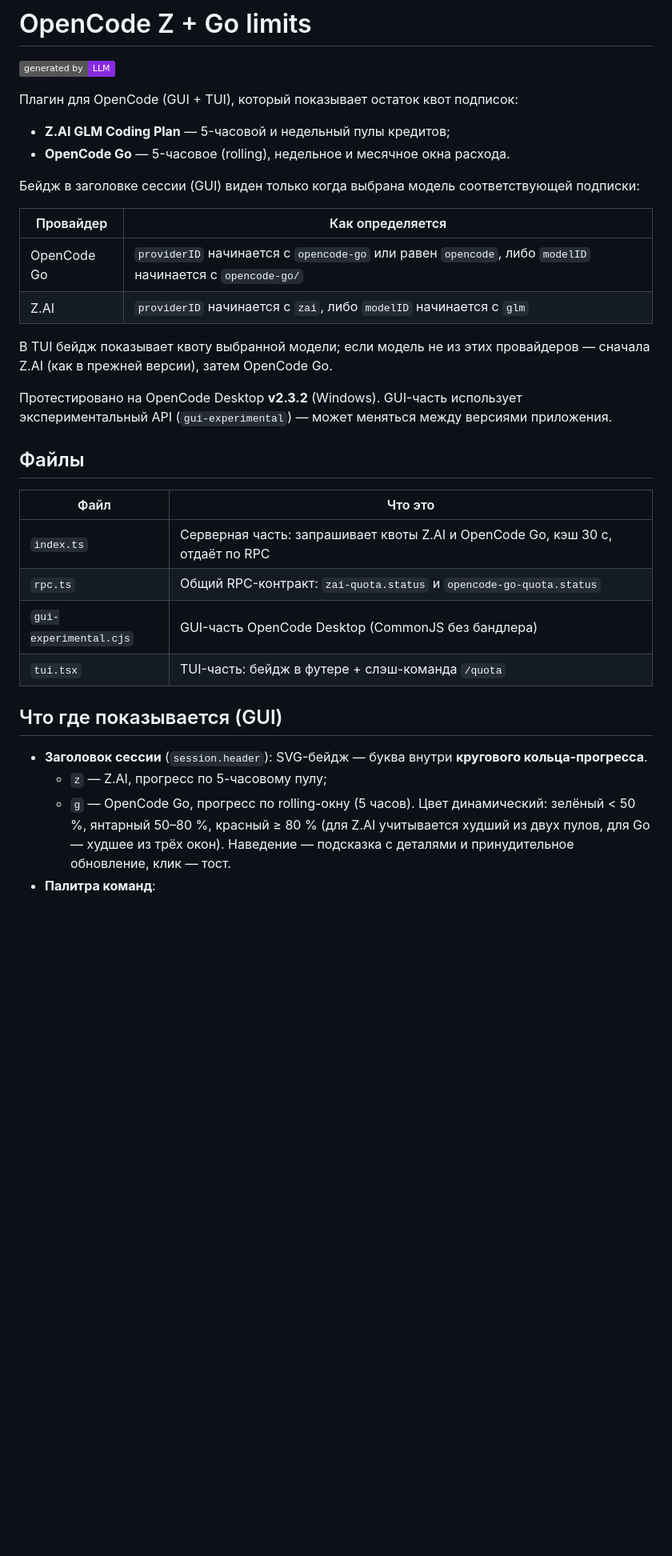
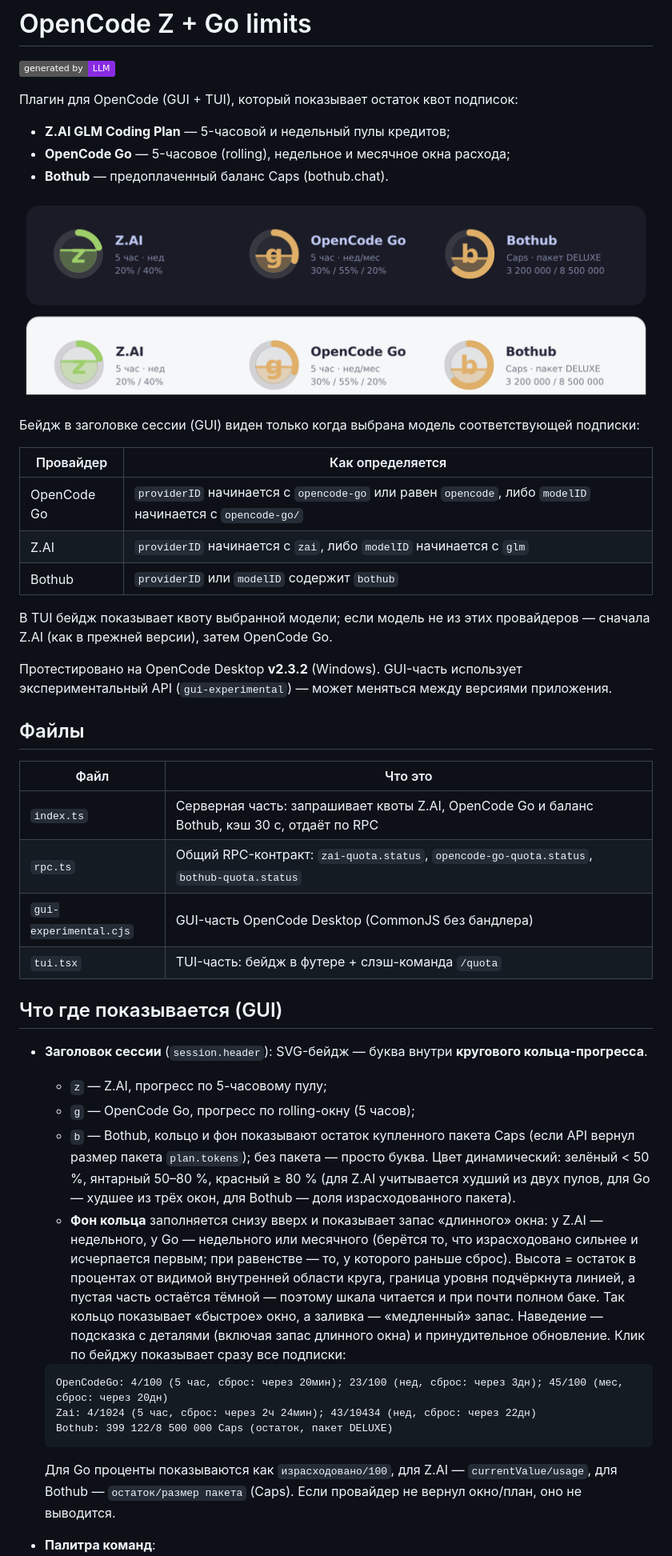
Before and after one commit to AbcdRa/OpenCodeZLimitsPlugin, a Markdown page: README.md, the part around one of its changes. Shown at 80% size. GitHub-like rendering; pictures changed too: assets/badges.png (added); badges without logos; blank space fills up the shorter version.

````diff
--- a/README.md
+++ b/README.md
@@ -5,7 +5,12 @@
 Плагин для OpenCode (GUI + TUI), который показывает остаток квот подписок:
 
 - **Z.AI GLM Coding Plan** — 5-часовой и недельный пулы кредитов;
-- **OpenCode Go** — 5-часовое (rolling), недельное и месячное окна расхода.
+- **OpenCode Go** — 5-часовое (rolling), недельное и месячное окна расхода;
+- **Bothub** — предоплаченный баланс Caps (bothub.chat).
+
+<p align="center">
+  <img src="assets/badges.png" width="880" alt="Бейджи квот Z.AI, OpenCode Go и Bothub на тёмной и светлой теме">
+</p>
 
 Бейдж в заголовке сессии (GUI) виден только когда выбрана модель соответствующей
 подписки:
@@ -14,6 +19,7 @@
 |---|---|
 | OpenCode Go | `providerID` начинается с `opencode-go` или равен `opencode`, либо `modelID` начинается с `opencode-go/` |
 | Z.AI | `providerID` начинается с `zai`, либо `modelID` начинается с `glm` |
+| Bothub | `providerID` или `modelID` содержит `bothub` |
 
 В TUI бейдж показывает квоту выбранной модели; если модель не из этих
 провайдеров — сначала Z.AI (как в прежней версии), затем OpenCode Go.
@@ -26,8 +32,8 @@ GUI-часть использует экспериментальный API (`gui
 
 | Файл | Что это |
 |---|---|
-| `index.ts` | Серверная часть: запрашивает квоты Z.AI и OpenCode Go, кэш 30 с, отдаёт по RPC |
-| `rpc.ts` | Общий RPC-контракт: `zai-quota.status` и `opencode-go-quota.status` |
+| `index.ts` | Серверная часть: запрашивает квоты Z.AI, OpenCode Go и баланс Bothub, кэш 30 с, отдаёт по RPC |
+| `rpc.ts` | Общий RPC-контракт: `zai-quota.status`, `opencode-go-quota.status`, `bothub-quota.status` |
 | `gui-experimental.cjs` | GUI-часть OpenCode Desktop (CommonJS без бандлера) |
 | `tui.tsx` | TUI-часть: бейдж в футере + слэш-команда `/quota` |
 
@@ -36,9 +42,30 @@ GUI-часть использует экспериментальный API (`gui
 - **Заголовок сессии** (`session.header`): SVG-бейдж — буква внутри
   **кругового кольца-прогресса**.
   - `z` — Z.AI, прогресс по 5-часовому пулу;
-  - `g` — OpenCode Go, прогресс по rolling-окну (5 часов).
+  - `g` — OpenCode Go, прогресс по rolling-окну (5 часов);
+  - `b` — Bothub, кольцо и фон показывают остаток купленного пакета Caps
+    (если API вернул размер пакета `plan.tokens`); без пакета — просто буква.
   Цвет динамический: зелёный < 50 %, янтарный 50–80 %, красный ≥ 80 %
-  (для Z.AI учитывается худший из двух пулов, для Go — худшее из трёх окон).
-  Наведение — подсказка с деталями и принудительное обновление, клик — тост.
+  (для Z.AI учитывается худший из двух пулов, для Go — худшее из трёх окон,
+  для Bothub — доля израсходованного пакета).
+  - **Фон кольца** заполняется снизу вверх и показывает запас «длинного»
+    окна: у Z.AI — недельного, у Go — недельного или месячного (берётся то,
+    что израсходовано сильнее и исчерпается первым; при равенстве — то, у
+    которого раньше сброс). Высота = остаток в процентах от видимой
+    внутренней области круга, граница уровня подчёркнута линией, а пустая
+    часть остаётся тёмной — поэтому шкала читается и при почти полном баке.
+    Так кольцо показывает «быстрое» окно, а заливка — «медленный» запас.
+  Наведение — подсказка с деталями (включая запас длинного окна) и
+  принудительное обновление. Клик по бейджу показывает сразу все подписки:
+
+  ```
+  OpenCodeGo: 4/100 (5 час, сброс: через 20мин); 23/100 (нед, сброс: через 3дн); 45/100 (мес, сброс: через 20дн)
+  Zai: 4/1024 (5 час, сброс: через 2ч 24мин); 43/10434 (нед, сброс: через 22дн)
+  Bothub: 399 122/8 500 000 Caps (остаток, пакет DELUXE)
+  ```
+
+  Для Go проценты показываются как `израсходовано/100`, для Z.AI —
+  `currentValue/usage`, для Bothub — `остаток/размер пакета` (Caps).
+  Если провайдер не вернул окно/план, оно не выводится.
 - **Палитра команд**:
   - `Z.AI: квота Coding Plan`;
````
Also changed, not shown: other parts of README.md (+57 -9 lines), 4 other files.
